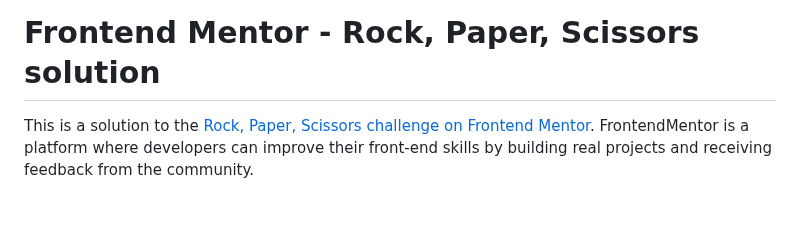
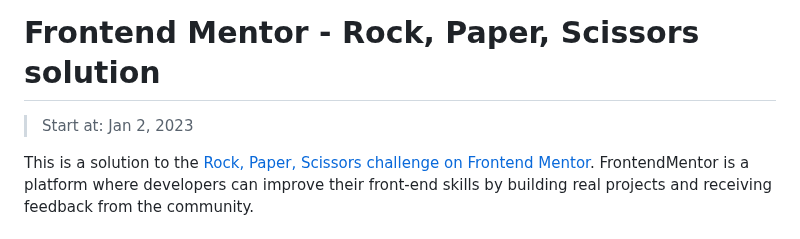
Before and after one commit to ymhaah/TRAIN-FEM_rock-paper-scissors, a Markdown page: README.md, the part around the change. GitHub-like rendering; blank space fills up the shorter version.

```diff
--- a/README.md
+++ b/README.md
@@ -1,4 +1,6 @@
 # Frontend Mentor - Rock, Paper, Scissors solution
+> Start at: Jan 2, 2023
+
 
 This is a solution to the [Rock, Paper, Scissors challenge on Frontend Mentor](https://www.frontendmentor.io/challenges/rock-paper-scissors-game-pTgwgvgH). FrontendMentor is a platform where developers can improve their front-end skills by building real projects and receiving feedback from the community.
 
```
